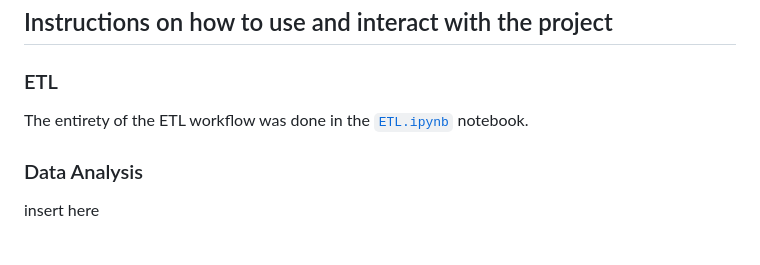
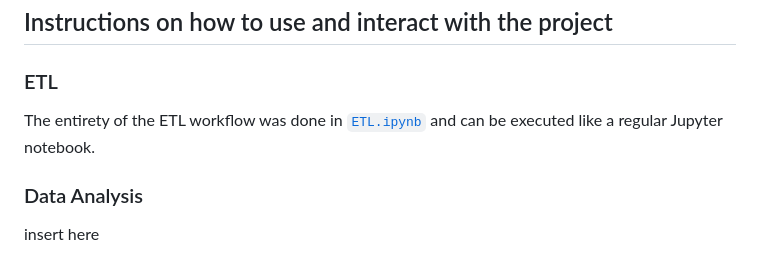
Before and after one commit to blmccourt/proj3-group8, a Markdown page: README.md, the part around the change. Rendered like a GitHub page.

```diff
--- a/README.md
+++ b/README.md
@@ -15,7 +15,7 @@ Analyzing and visualizing global malnutrition data for children under five enhan
 ## Instructions on how to use and interact with the project
 
 ### ETL
-The entirety of the ETL workflow was done in the [`ETL.ipynb`](https://github.com/blmccourt/proj3-group8/blob/main/ETL.ipynb) notebook.
+The entirety of the ETL workflow was done in [`ETL.ipynb`](https://github.com/blmccourt/proj3-group8/blob/main/ETL.ipynb) and can be executed like a regular Jupyter notebook.
 
 ### Data Analysis
 insert here
```
